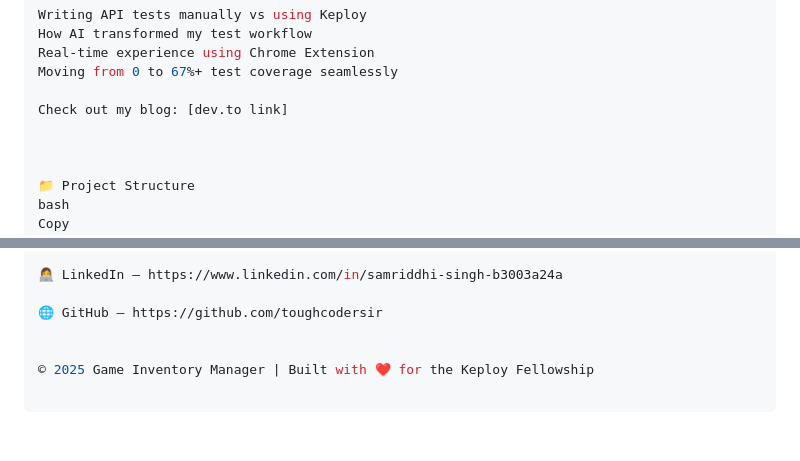
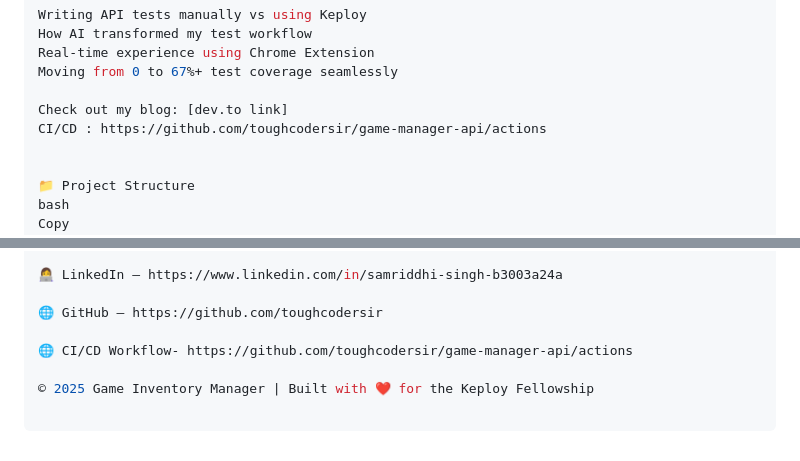
Before and after one commit to toughcodersir/game-manager-api, a Markdown page: README.md, 2 parts joined by grey strips. GitHub-like rendering.

```diff
--- a/README.md
+++ b/README.md
@@ -129,7 +129,7 @@ Real-time experience using Chrome Extension
 Moving from 0 to 67%+ test coverage seamlessly
 
 Check out my blog: [dev.to link]
-
+CI/CD : https://github.com/toughcodersir/game-manager-api/actions
 
 
 📁 Project Structure
@@ -168,5 +168,6 @@ Hands-on with Keploy's AI test generation and Chrome Extension
 
 🌐 GitHub – https://github.com/toughcodersir
 
+🌐 CI/CD Workflow- https://github.com/toughcodersir/game-manager-api/actions
 
 © 2025 Game Inventory Manager | Built with ❤️ for the Keploy Fellowship
```
